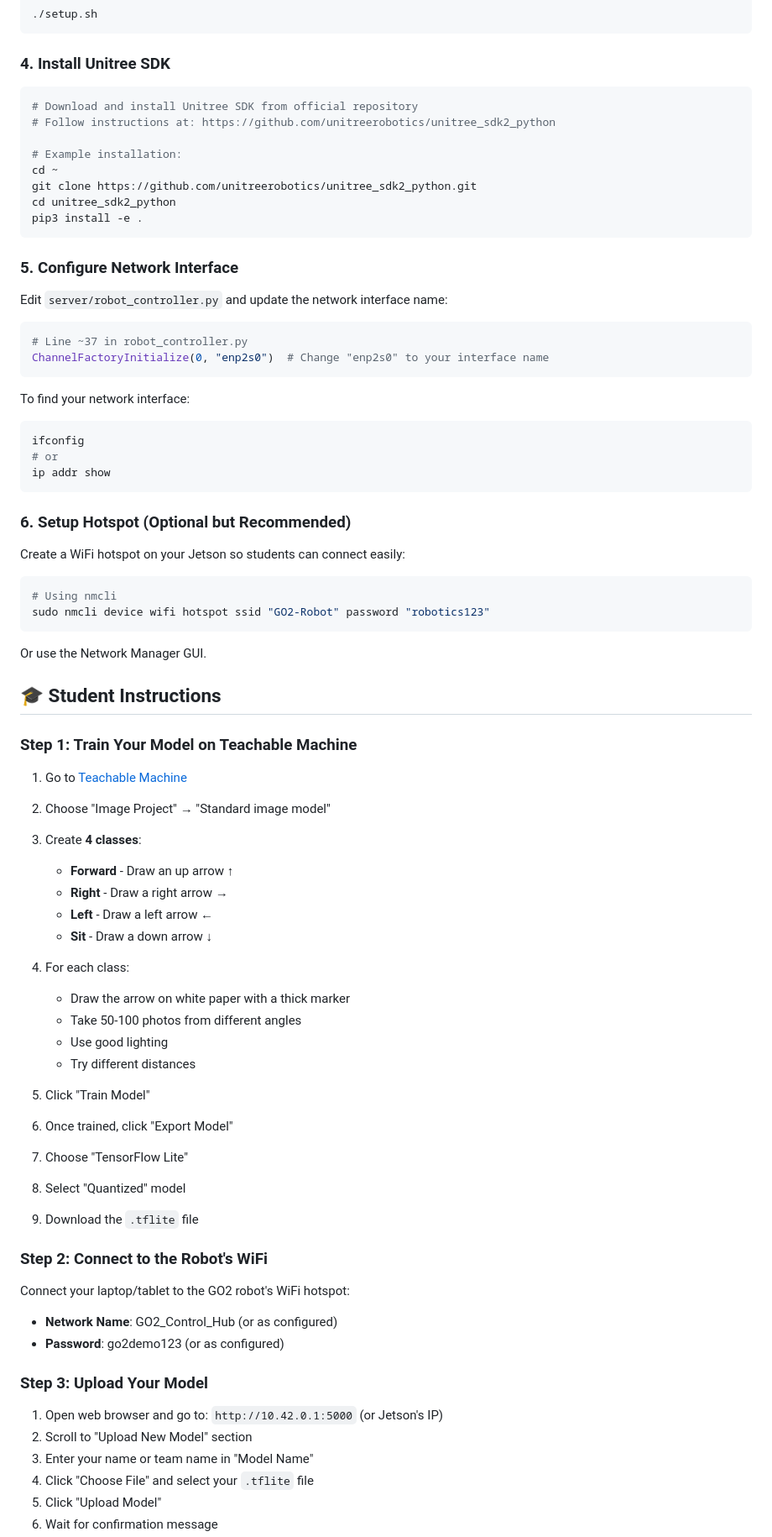
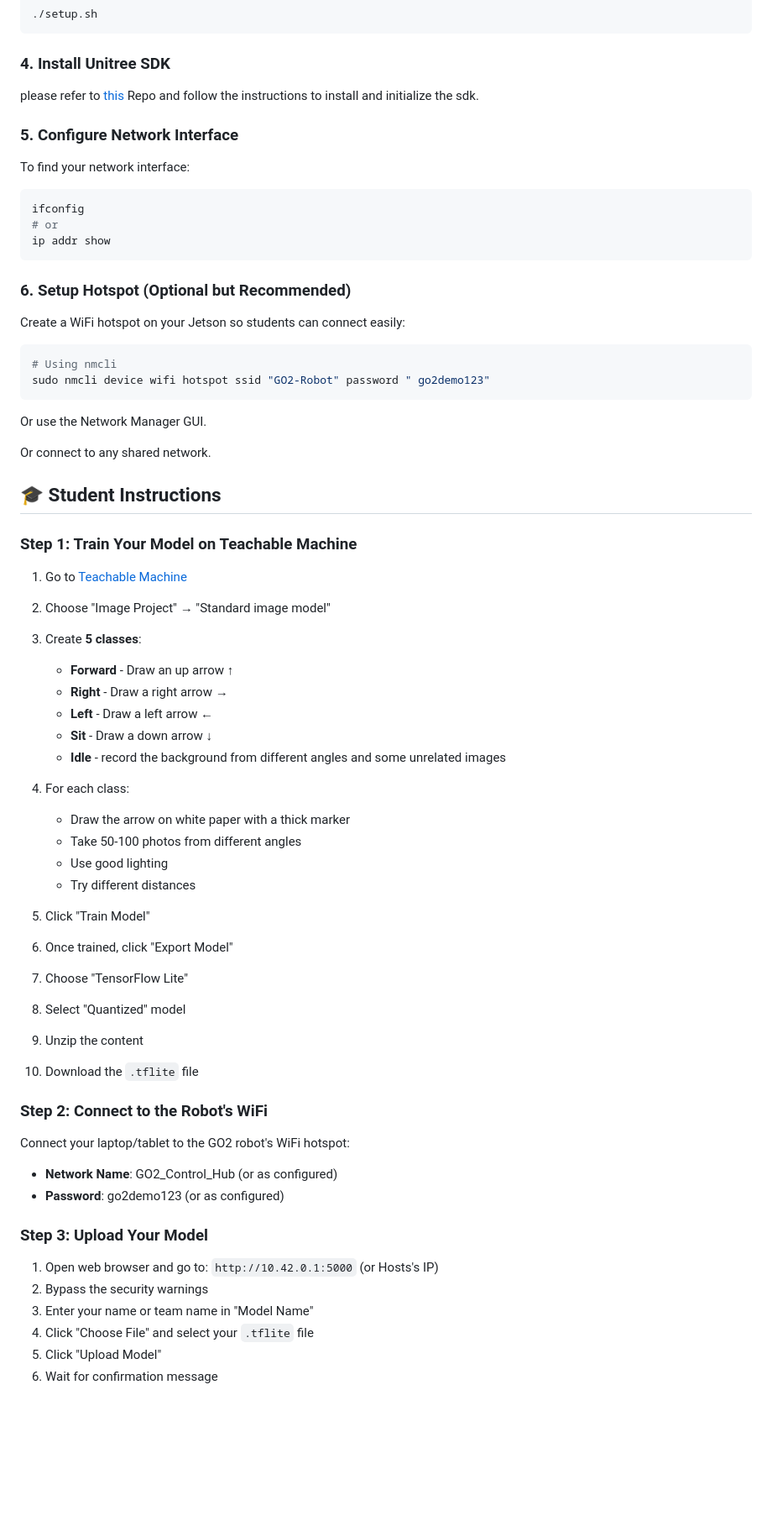
Before and after one commit to RaphaelDeGottardi/demo_workshops, a Markdown page: go2-arrow-control/README.md, the part around one of its changes. Shown at 84% size. Drawn GitHub-style; blank space fills up the shorter version.

````diff
--- a/go2-arrow-control/README.md
+++ b/go2-arrow-control/README.md
@@ -55,25 +42,9 @@ cd go2-arrow-control
 
 ### 4. Install Unitree SDK
 
-```bash
-# Download and install Unitree SDK from official repository
-# Follow instructions at: https://github.com/unitreerobotics/unitree_sdk2_python
-
-# Example installation:
-cd ~
-git clone https://github.com/unitreerobotics/unitree_sdk2_python.git
-cd unitree_sdk2_python
-pip3 install -e .
-```
+please refer to [this](https://github.com/zhaw-physical-ai/go2_main/blob/main/INSTALL.md) Repo and follow the instructions to install and initialize the sdk.
 
 ### 5. Configure Network Interface
-
-Edit `server/robot_controller.py` and update the network interface name:
-
-```python
-# Line ~37 in robot_controller.py
-ChannelFactoryInitialize(0, "enp2s0")  # Change "enp2s0" to your interface name
-```
 
 To find your network interface:
 ```bash
@@ -88,10 +59,12 @@ Create a WiFi hotspot on your Jetson so students can connect easily:
 
 ```bash
 # Using nmcli
-sudo nmcli device wifi hotspot ssid "GO2-Robot" password "robotics123"
+sudo nmcli device wifi hotspot ssid "GO2-Robot" password " go2demo123"
 ```
 
 Or use the Network Manager GUI.
+
+Or connect to any shared network.
 
 ## 🎓 Student Instructions
 
@@ -99,11 +72,12 @@ Or use the Network Manager GUI.
 
 1. Go to [Teachable Machine](https://teachablemachine.withgoogle.com/)
 2. Choose "Image Project" → "Standard image model"
-3. Create **4 classes**:
+3. Create **5 classes**:
    - **Forward** - Draw an up arrow ↑
    - **Right** - Draw a right arrow →
    - **Left** - Draw a left arrow ←
    - **Sit** - Draw a down arrow ↓
+   - **Idle** - record the background from different angles and some unrelated images
 
 4. For each class:
    - Draw the arrow on white paper with a thick marker
@@ -115,7 +89,8 @@ Or use the Network Manager GUI.
 6. Once trained, click "Export Model"
 7. Choose "TensorFlow Lite"
 8. Select "Quantized" model
-9. Download the `.tflite` file
+9. Unzip the content
+10. Download the `.tflite` file
 
 ### Step 2: Connect to the Robot's WiFi
 
@@ -125,8 +100,8 @@ Connect your laptop/tablet to the GO2 robot's WiFi hotspot:
 
 ### Step 3: Upload Your Model
 
-1. Open web browser and go to: `http://10.42.0.1:5000` (or Jetson's IP)
-2. Scroll to "Upload New Model" section
+1. Open web browser and go to: `http://10.42.0.1:5000` (or Hosts's IP)
+2. Bypass the security warnings
 3. Enter your name or team name in "Model Name"
 4. Click "Choose File" and select your `.tflite` file
 5. Click "Upload Model"
````
Also changed, not shown: other parts of go2-arrow-control/README.md (+5 -122 lines), go2-arrow-control/STUDENT_GUIDE.md (deleted, +0 -238 lines).
